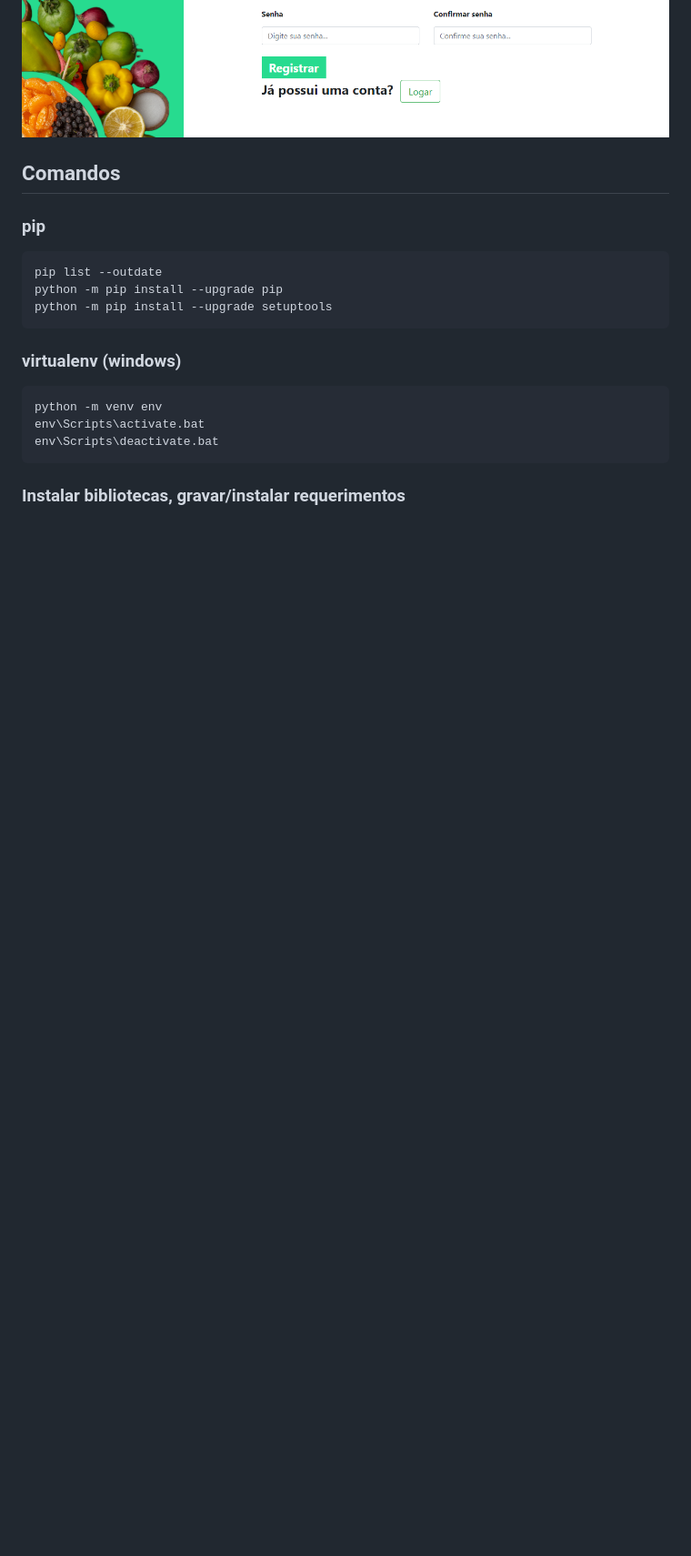
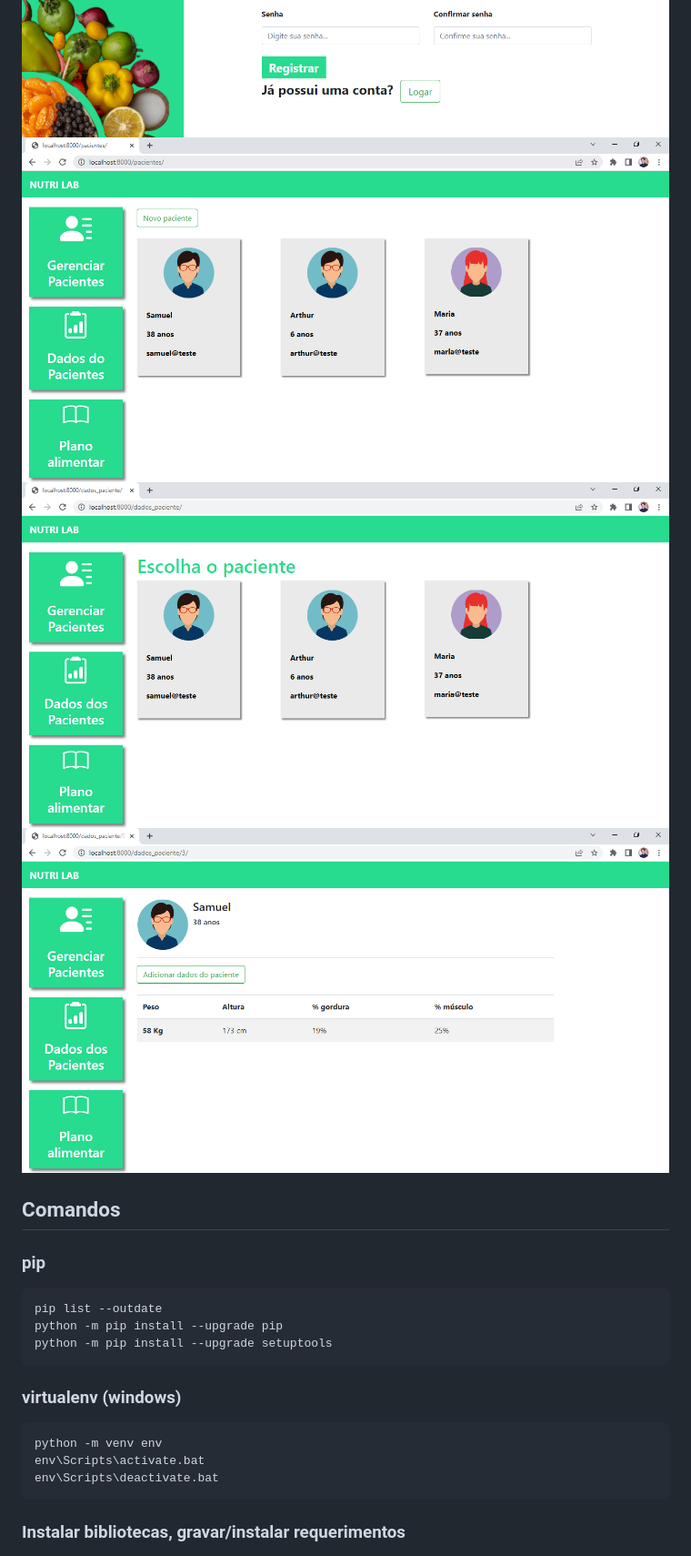
Before and after one commit to samuel-oldra/NutriLab, a Markdown page: README.md, the part around the change. Shown: that part at 91% size. Drawn GitHub-style; pictures changed too: README_IMGS/dados_do_paciente.png (added), README_IMGS/dados_dos_pacientes.png (added), README_IMGS/gerenciar_pacientes.png (added); blank space fills up the shorter version.

Commit message:
Carrega dados do paciente

```diff
--- a/README.md
+++ b/README.md
@@ -19,6 +19,9 @@ Desenvolvida uma aplicação completa para nutricionistas gerenciarem seus pacie
 
 ![alt text](https://raw.githubusercontent.com/samuel-oldra/NutriLab/main/README_IMGS/logar.png)
 ![alt text](https://raw.githubusercontent.com/samuel-oldra/NutriLab/main/README_IMGS/cadastre-se.png)
+![alt text](https://raw.githubusercontent.com/samuel-oldra/NutriLab/main/README_IMGS/gerenciar_pacientes.png)
+![alt text](https://raw.githubusercontent.com/samuel-oldra/NutriLab/main/README_IMGS/dados_dos_pacientes.png)
+![alt text](https://raw.githubusercontent.com/samuel-oldra/NutriLab/main/README_IMGS/dados_do_paciente.png)
 
 ## Comandos
 
```
Also changed, not shown: 5 other files.
